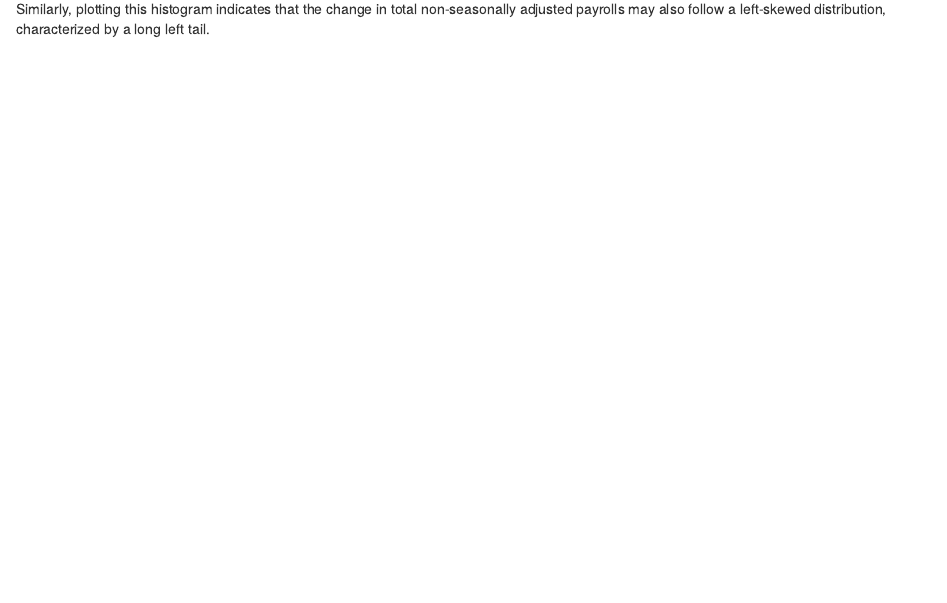
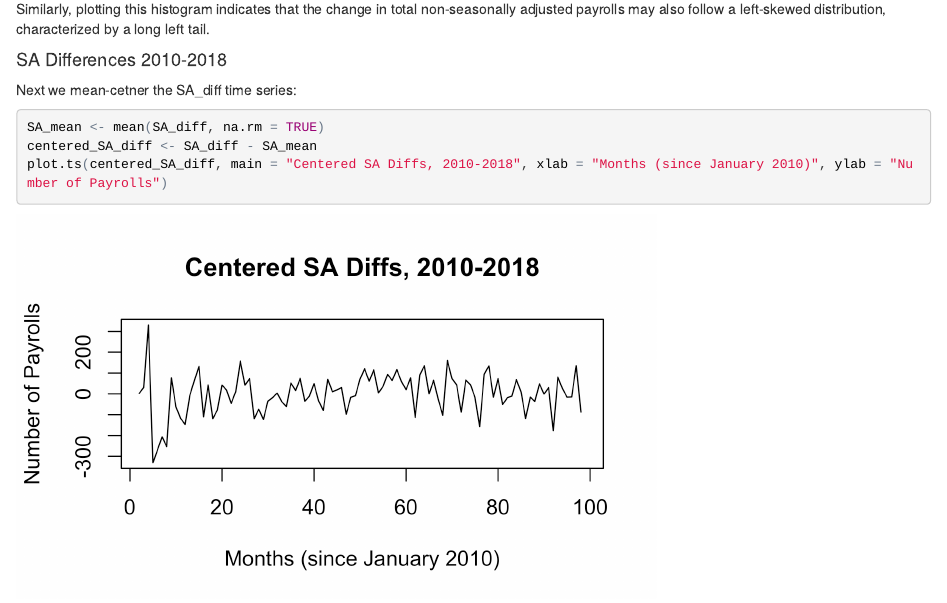
Before and after one commit to canibringmycat/NFP-TSA, an R Markdown document (project-nfp.Rmd): the page in a window 1100 px wide, from 4540 px down. The pictures show the output file project-nfp.html that the author committed with the source, opened offline.

Commit message:
adding files

````diff
--- a/project-nfp.Rmd
+++ b/project-nfp.Rmd
@@ -85,3 +85,15 @@ hist(as.numeric(unlist(NSA_diff)), breaks=15,  main = "Histogram of NSA Payroll
 ```
 
 Similarly, plotting this histogram indicates that the change in total non-seasonally adjusted payrolls may also follow a left-skewed distribution, characterized by a long left tail.
+
+
+
+#### SA Differences 2010-2018
+Next we mean-cetner the SA_diff time series:
+
+```{r out.width = "70%", dpi = 400}
+SA_mean <- mean(SA_diff, na.rm = TRUE)
+SA_mean
+centered_SA_diff <- SA_diff - SA_mean
+plot.ts(centered_SA_diff, main = "Centered SA Diffs, 2010-2018", xlab = "Months (since January 2010)", ylab = "Number of Payrolls")
+```
````
Also changed, not shown: project-nfp.html, project-nfp.md, project-nfp_files/figure-html/unnamed-chunk-11-1.png (added), project-nfp.Rmd (4 more changed lines).
